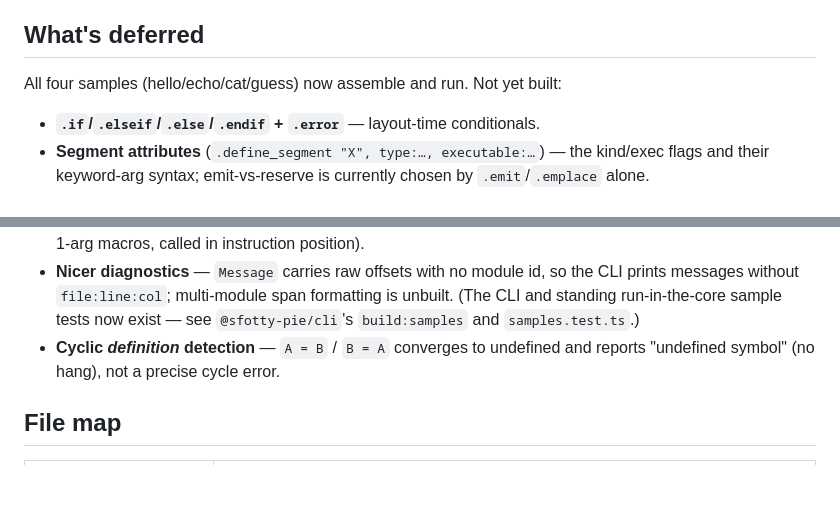
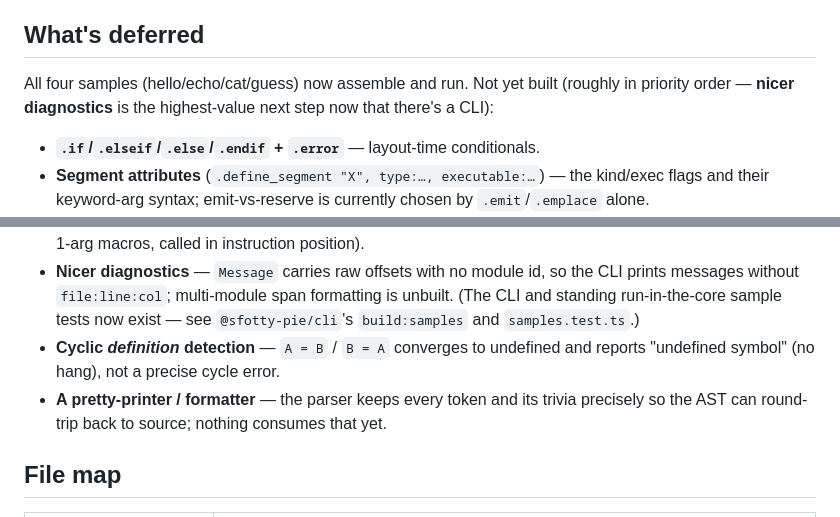
Before and after one commit to cyco130/sfotty-pie, a Markdown page: packages/spasm/design.md, 2 parts joined by grey strips. GitHub-like rendering; blank space fills up the shorter version.

Commit message:
docs(spasm): note diagnostics priority and the pretty-printer in deferred list

```diff
--- a/packages/spasm/design.md
+++ b/packages/spasm/design.md
@@ -108,7 +108,7 @@ This covers what guess needs: 0- or 1-argument macros called in instruction posi
 
 ## What's deferred
 
-All four samples (hello/echo/cat/guess) now assemble and run. Not yet built:
+All four samples (hello/echo/cat/guess) now assemble and run. Not yet built (roughly in priority order — **nicer diagnostics** is the highest-value next step now that there's a CLI):
 
 - **`.if`/`.elseif`/`.else`/`.endif` + `.error`** — layout-time conditionals.
 - **Segment attributes** (`.define_segment "X", type:…, executable:…`) — the kind/exec flags and their keyword-arg syntax; emit-vs-reserve is currently chosen by `.emit`/`.emplace` alone.
@@ -117,6 +117,7 @@ All four samples (hello/echo/cat/guess) now assemble and run. Not yet built:
 - **Richer macros** — multi-argument and operand-typed params, and exported/imported macros (today: 0- or 1-arg macros, called in instruction position).
 - **Nicer diagnostics** — `Message` carries raw offsets with no module id, so the CLI prints messages without `file:line:col`; multi-module span formatting is unbuilt. (The CLI and standing run-in-the-core sample tests now exist — see `@sfotty-pie/cli`'s `build:samples` and `samples.test.ts`.)
 - **Cyclic _definition_ detection** — `A = B` / `B = A` converges to undefined and reports "undefined symbol" (no hang), not a precise cycle error.
+- **A pretty-printer / formatter** — the parser keeps every token and its trivia precisely so the AST can round-trip back to source; nothing consumes that yet.
 
 ## File map
 
```
